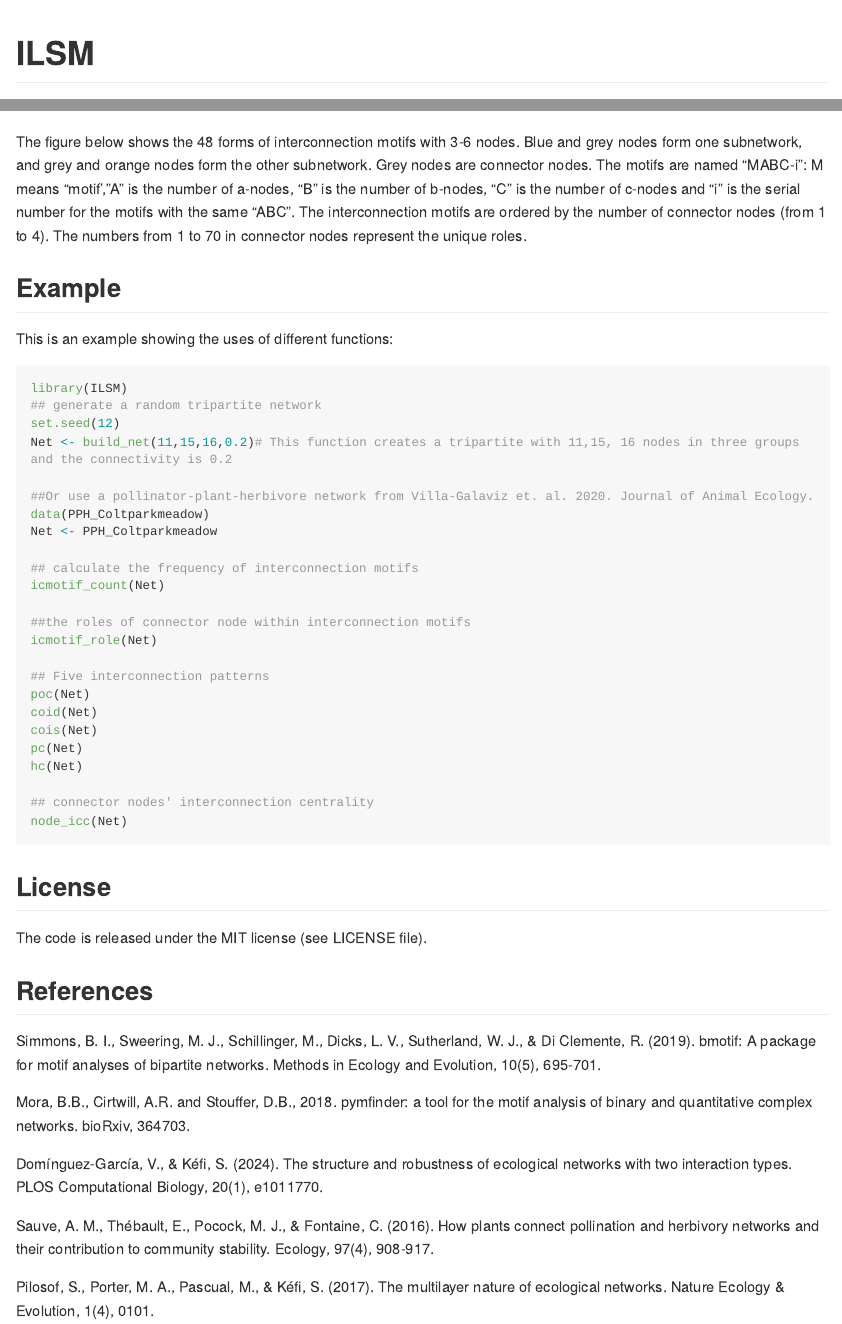
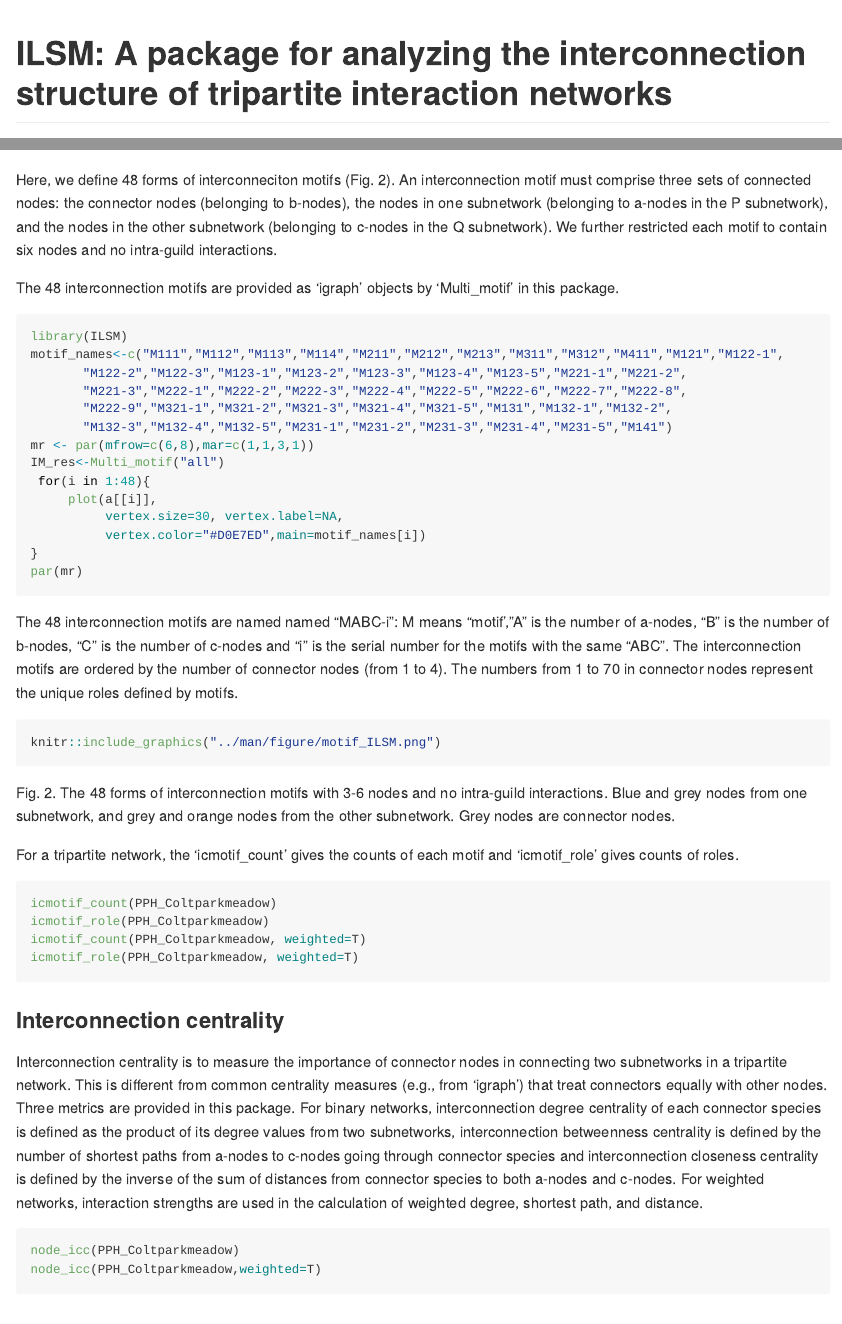
Before and after one commit to WeichengSun/ILSM, an R Markdown document (README.Rmd): the page in a window 1100 px wide, from its top, and a second part further down, joined at a grey line. The pictures show the output file README.md that the author committed with the source, drawn offline in the style of GitHub; long lines of code are wrapped; badge pictures from the web are left out.

Commit message:
readme Sauve

````diff
--- a/README.Rmd
+++ b/README.Rmd
@@ -11,7 +11,7 @@ knitr::opts_chunk$set(
 )
 ```
 
-# ILSM
+# ILSM: A package for analyzing the interconnection structure of tripartite interaction networks
 
 <!-- badges: start -->
 
@@ -41,8 +37,7 @@ devtools::install_github("WeichengSun/ILSM")
 
-The figure below shows the 48 forms of interconnection motifs with 3-6 nodes. Blue and grey nodes form one subnetwork, and grey and orange nodes form the other subnetwork. Grey nodes are connector nodes. The motifs are named "MABC-i": M means "motif',"A" is the number of a-nodes, "B" is the number of b-nodes, "C" is the number of c-nodes and "i" is the serial number for the motifs with the same "ABC". The interconnection motifs are ordered by the number of connector nodes (from 1 to 4). The numbers from 1 to 70 in connector nodes represent the unique roles.
+We provide three examples to showcase the functionality of the 'ILSM' package and the ecological application of interconnection motif analysis. First, we provide a worked example to show how to calculate interconnection patterns,  motifs and centralities. Second, we compare the differences of interconnection patterns, centralities and motifs in characterizing variation of empirical plant-herbivore-parasitoid (PHP) and pollinator-plant-herbivore (PPH) networks. Finally, we compare the profiles of interconnection motifs to see if they can differentiate PHP and PPH networks.
 
-## Example
 
-This is an example showing the uses of different functions:
+## A worked example of analyzing interconnection structures
+As a worked example, we use a published pollinator-plant-herbivore (PPH) binary tripartite network (Villa-Galaviz et al. 2021). This PPH network is a subset of a large hybrid network including plants, flower visitors, leaf minors, and parasitoids from a long-term nutrient manipulation experiment (Colt Park Meadows) located at 300 m elevation in the Ingleborough National Nature Reserve in the Yorkshire Dales, northern England (54°12′N, 2°21′W). It contained pollinators, plants and herbivores, corresponding with mutualistic interactions in the pollinator-plant subnetwork and antagonistic interactions in the plant-herbivore subnetwork. Plants are the shared set of species between two subnetworks. We also generate random weights to show the analysis of interconnection structures for weighted or quntitative tripartite networks.
 
-```{r echo = TRUE, eval = FALSE}
@@ -49,28 +68,46 @@ This is an example showing the uses of different functions:
+Here, we define 48 forms of interconneciton motifs (Fig. 2). An interconnection motif must comprise three sets of connected nodes: the connector nodes (belonging to b-nodes), the nodes in one subnetwork (belonging to a-nodes in the P subnetwork), and the nodes in the other subnetwork (belonging to c-nodes in the Q subnetwork). We further restricted each motif to contain six nodes and no intra-guild interactions.
+
+The 48 interconnection motifs are provided as  'igraph' objects by 'Multi_motif' in this package.
+```{r echo=T,eval = F}
 library(ILSM)
-## generate a random tripartite network
-set.seed(12)
-Net <- build_net(11,15,16,0.2)# This function creates a tripartite with 11,15, 16 nodes in three groups and the connectivity is 0.2
+motif_names<-c("M111","M112","M113","M114","M211","M212","M213","M311","M312","M411","M121","M122-1",
+       "M122-2","M122-3","M123-1","M123-2","M123-3","M123-4","M123-5","M221-1","M221-2",
+       "M221-3","M222-1","M222-2","M222-3","M222-4","M222-5","M222-6","M222-7","M222-8",
+       "M222-9","M321-1","M321-2","M321-3","M321-4","M321-5","M131","M132-1","M132-2",
+       "M132-3","M132-4","M132-5","M231-1","M231-2","M231-3","M231-4","M231-5","M141")
+mr <- par(mfrow=c(6,8),mar=c(1,1,3,1))
+IM_res<-Multi_motif("all")
+ for(i in 1:48){
+     plot(a[[i]],
+          vertex.size=30, vertex.label=NA,
+          vertex.color="#D0E7ED",main=motif_names[i])
+}
+par(mr)
 
-##Or use a pollinator-plant-herbivore network from Villa-Galaviz et. al. 2020. Journal of Animal Ecology.
-data(PPH_Coltparkmeadow)
-Net <- PPH_Coltparkmeadow
+```
 
-## calculate the frequency of interconnection motifs
-icmotif_count(Net)
+The 48 interconnection motifs are named named "MABC-i": M means "motif',"A" is the number of a-nodes, "B" is the number of b-nodes, "C" is the number of c-nodes and "i" is the serial number for the motifs with the same "ABC". The interconnection motifs are ordered by the number of connector nodes (from 1 to 4). The numbers from 1 to 70 in connector nodes represent the unique roles defined by motifs.
 
-##the roles of connector node within interconnection motifs
-icmotif_role(Net)
+```{r echo=T,eval = T,out.width = "100%" }
+knitr::include_graphics("../man/figure/motif_ILSM.png")
+```
+Fig. 2. The 48 forms of interconnection motifs with 3-6 nodes and no intra-guild interactions. Blue and grey nodes from one subnetwork, and grey and orange nodes from the other subnetwork. Grey nodes are connector nodes.
 
-## Five interconnection patterns
-poc(Net)
-coid(Net)
-cois(Net)
-pc(Net)
-hc(Net)
+For a tripartite network, the 'icmotif_count' gives the counts of each motif and 'icmotif_role' gives counts of roles.
+```{r echo = T,eval = F}
+icmotif_count(PPH_Coltparkmeadow)
+icmotif_role(PPH_Coltparkmeadow)
+icmotif_count(PPH_Coltparkmeadow, weighted=T)
+icmotif_role(PPH_Coltparkmeadow, weighted=T)
+```
 
-## connector nodes' interconnection centrality
-node_icc(Net)
+### Interconnection centrality
+Interconnection centrality is to measure the importance of connector nodes in connecting two subnetworks in a tripartite network. This is different from common centrality measures (e.g., from 'igraph') that treat connectors equally with other nodes. Three metrics are provided in this package. For binary networks, interconnection degree centrality of each connector species is defined as the product of its degree values from two subnetworks, interconnection betweenness centrality is defined by the number of shortest paths from a-nodes to c-nodes going through connector species and interconnection closeness centrality is defined by the inverse of the sum of distances from connector species to both a-nodes and c-nodes. For weighted networks, interaction strengths are used in the calculation of weighted degree, shortest path, and distance.
+```{r echo = T, eval = F}
+node_icc(PPH_Coltparkmeadow)
+node_icc(PPH_Coltparkmeadow,weighted=T)
 ```
+
 
 ## License
 
````
Also changed, not shown: R/SauveR.R (+4 -4 lines), vignettes/Interconnection_structure.Rmd (+7 -8 lines), README.md, README.Rmd (34 more changed lines).
